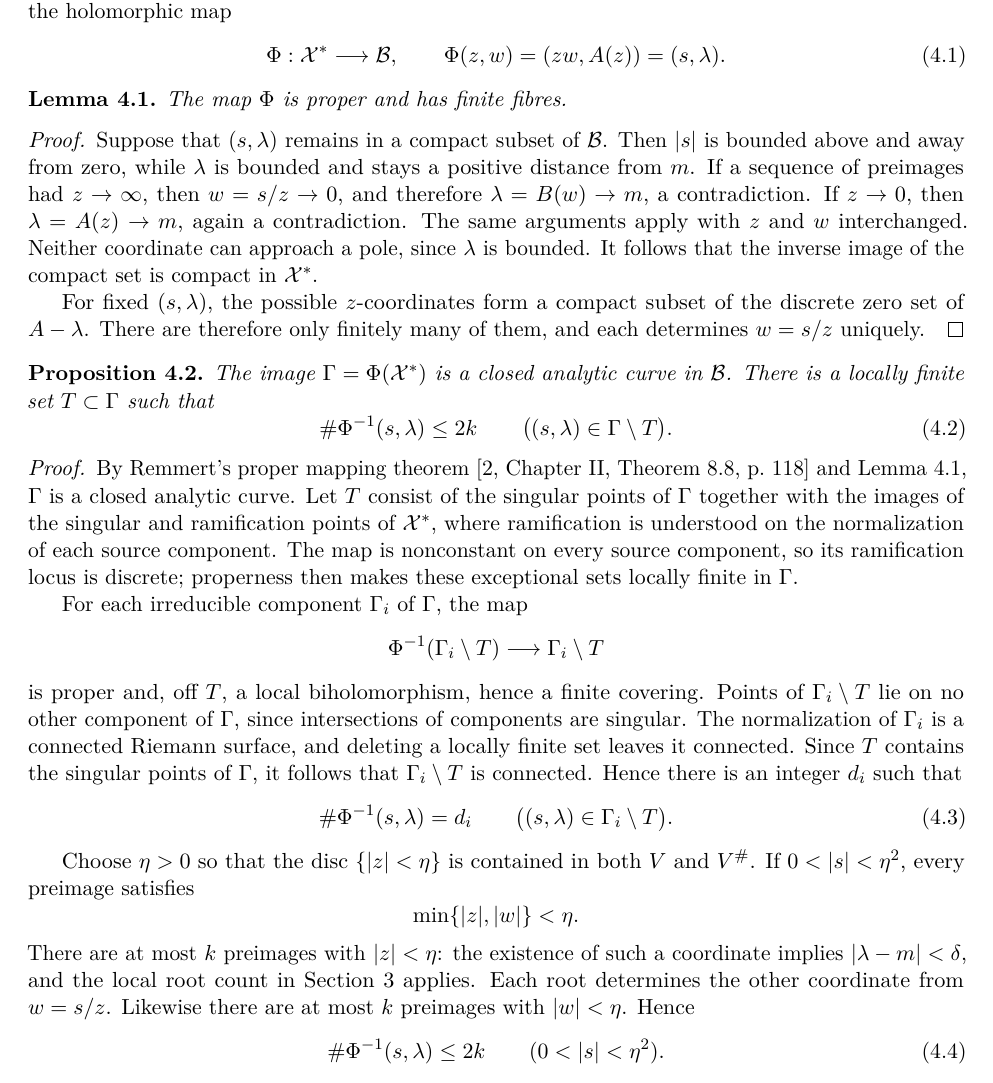
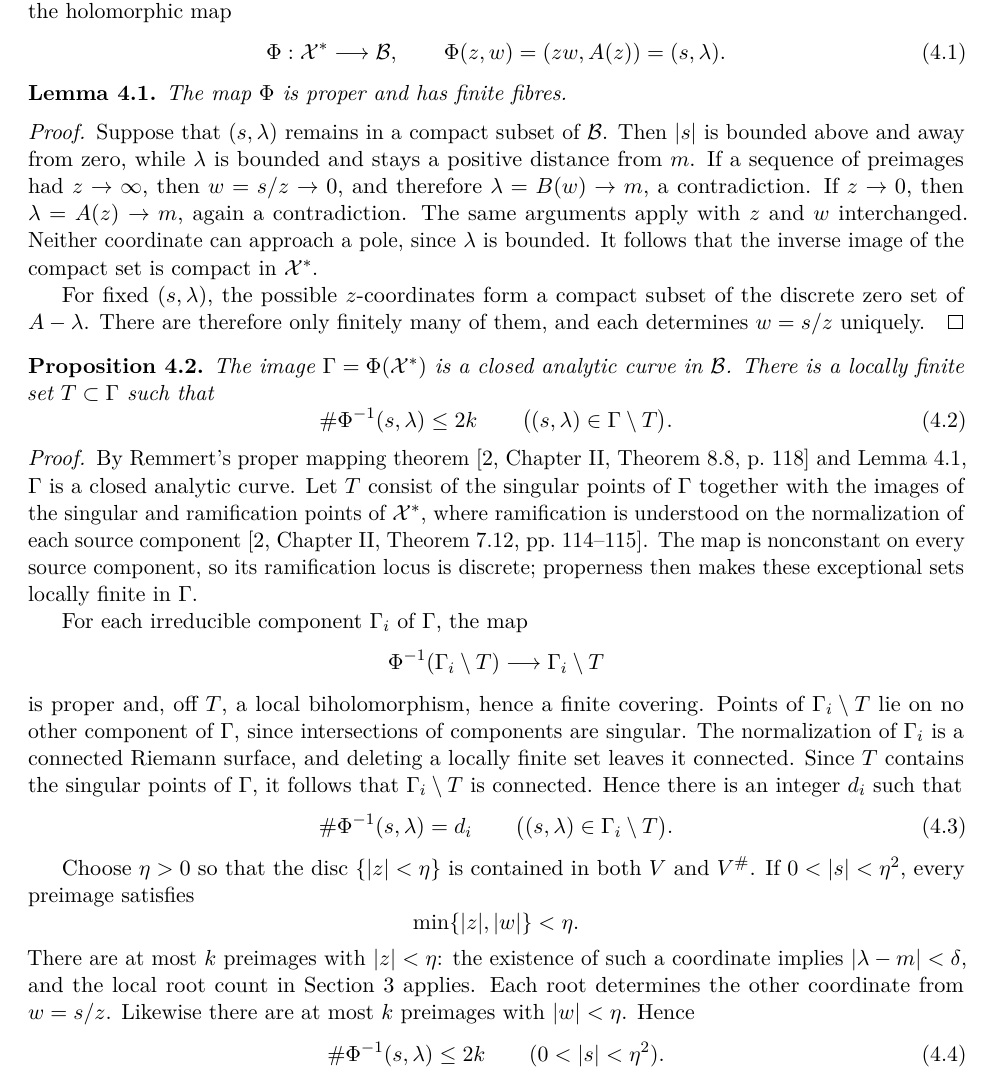
Before and after one commit to FireflySentinel/erdos-1117, a LaTeX paper (paper/PROOF.tex): part of page 5 of 7, cut so that both start at the same text. Compiled offline with pdfLaTeX.

Commit message:
Cite the normalization theorem for analytic curves

```diff
--- a/paper/PROOF.tex
+++ b/paper/PROOF.tex
@@ -368,7 +368,8 @@ By Remmert's proper mapping theorem
 Let \(T\) consist of the singular points of \(\Gamma\) together with
 the images of the singular and ramification points of \(\X^*\), where
 ramification is understood on the normalization of each source
-component. The map is nonconstant on every source component, so its
+component \cite[Chapter II, Theorem~7.12, pp.~114--115]{Demailly}.
+The map is nonconstant on every source component, so its
 ramification locus is discrete; properness then makes these exceptional
 sets locally finite in \(\Gamma\).
 
```
Also changed, not shown: paper/PROOF.pdf.
